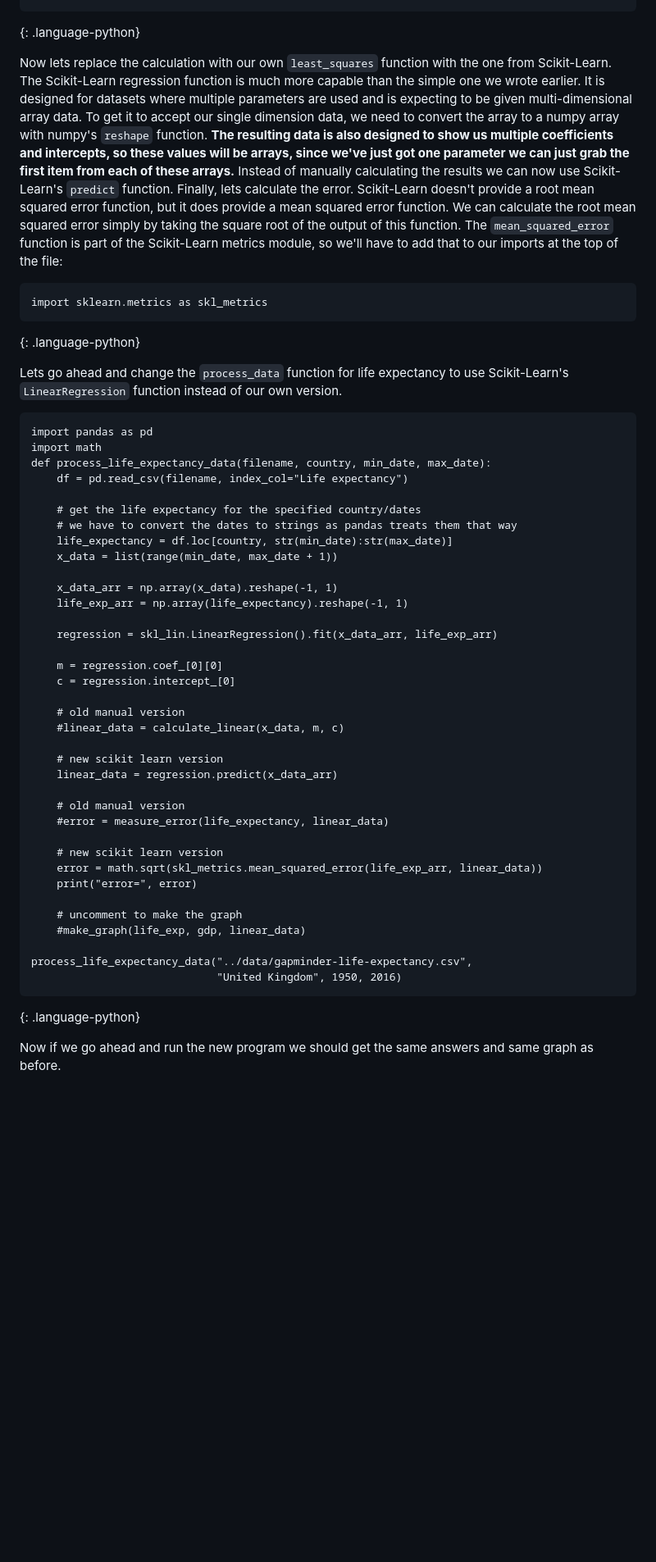
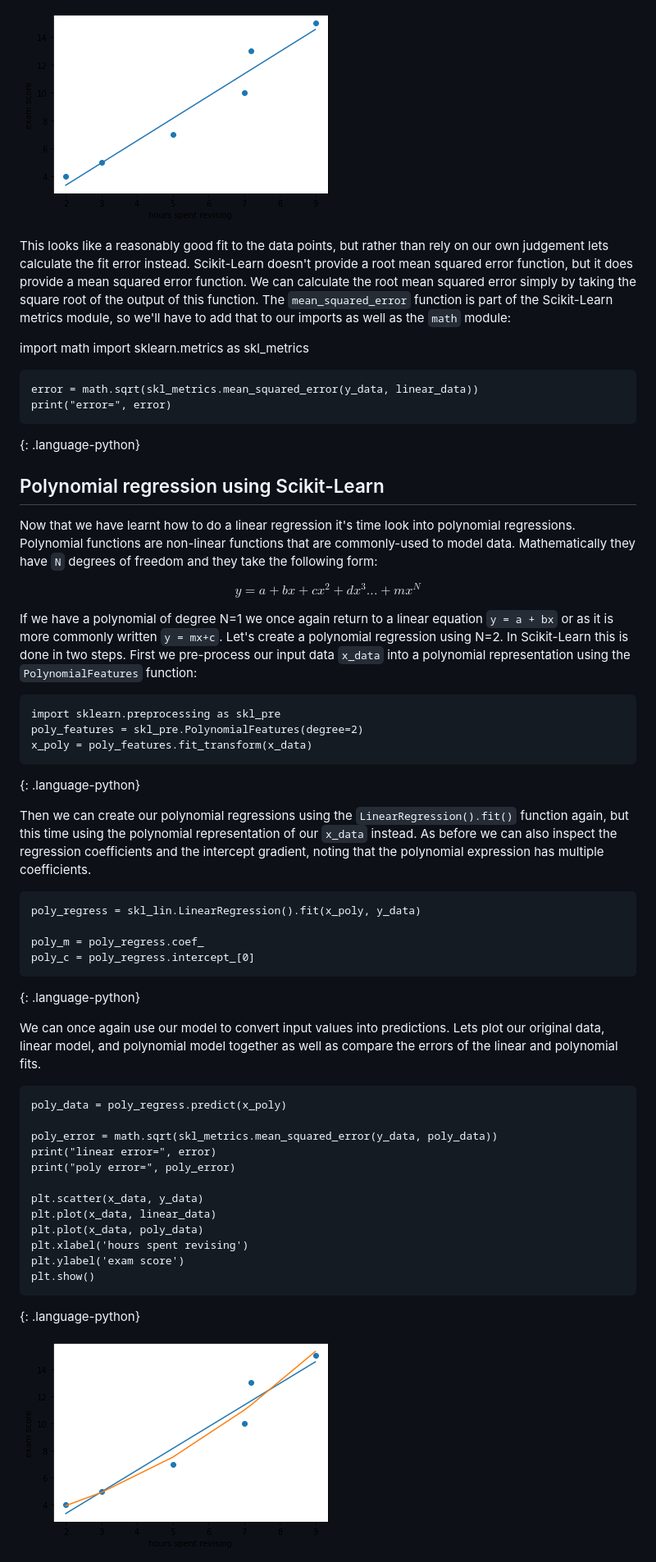
Before and after one commit to NOC-OI/machine-learning-novice-sklearn, a Markdown page: episodes/02-regression.md, the part around one of its changes. Shown at 82% size. Drawn GitHub-style; pictures changed too: fig/regression_both.png (added), fig/regression_linear.png (added); blank space fills up the shorter version.

Commit message:
Updated version of regression, minor changes

```diff
--- a/episodes/02-regression.md
+++ b/episodes/02-regression.md
@@ -47,58 +110,61 @@ import sklearn.linear_model as skl_lin
+![Linear regression of our dataset](../fig/regression_linear.png)
+
+
+This looks like a reasonably good fit to the data points, but rather than rely on our own judgement lets calculate the fit error instead. Scikit-Learn doesn't provide a root mean squared error function, but it does provide a mean squared error function. We can calculate the root mean squared error simply by taking the square root of the output of this function. The `mean_squared_error` function is part of the Scikit-Learn metrics module, so we'll have to add that to our imports as well as the `math` module:
+
+import math
+import sklearn.metrics as skl_metrics
+
+~~~
+error = math.sqrt(skl_metrics.mean_squared_error(y_data, linear_data))
+print("error=", error)
 ~~~
 {: .language-python}
 
 
-Now lets replace the calculation with our own `least_squares` function with the one from Scikit-Learn. The Scikit-Learn regression function is much more capable than the simple one we wrote earlier. It is designed for datasets where multiple parameters are used and is expecting to be given multi-dimensional array data. To get it to accept our single dimension data, we need to convert the array to a numpy array with numpy's `reshape` function. **The resulting data is also designed to show us multiple coefficients and intercepts, so these values will be arrays, since we've just got one parameter we can just grab the first item from each of these arrays.** Instead of manually calculating the results we can now use Scikit-Learn's `predict` function. Finally, lets calculate the error. Scikit-Learn doesn't provide a root mean squared error function, but it does provide a mean squared error function. We can calculate the root mean squared error simply by taking the square root of the output of this function. The `mean_squared_error` function is part of the Scikit-Learn metrics module, so we'll have to add that to our imports at the top of the file:
+## Polynomial regression using Scikit-Learn
+
+Now that we have learnt how to do a linear regression it's time look into polynomial regressions. Polynomial functions are non-linear functions that are commonly-used to model data. Mathematically they have `N` degrees of freedom and they take the following form:
+
+$$y = a + bx + cx^2 + dx^3 ... + mx^N$$
+
+If we have a polynomial of degree N=1 we once again return to a linear equation `y = a + bx` or as it is more commonly written `y = mx+c`. Let's create a polynomial regression using N=2. In Scikit-Learn this is done in two steps. First we pre-process our input data `x_data` into a polynomial representation using the `PolynomialFeatures` function:
 
 ~~~
-import sklearn.metrics as skl_metrics
+import sklearn.preprocessing as skl_pre
+poly_features = skl_pre.PolynomialFeatures(degree=2)
+x_poly = poly_features.fit_transform(x_data)
 ~~~
 {: .language-python}
 
-
-Lets go ahead and change the `process_data` function for life expectancy to use Scikit-Learn's `LinearRegression` function instead of our own version.
+Then we can create our polynomial regressions using the `LinearRegression().fit()` function again, but this time using the polynomial representation of our `x_data` instead. As before we can also inspect the regression coefficients and the intercept gradient, noting that the polynomial expression has multiple coefficients.
 
 ~~~
-import pandas as pd
-import math
-def process_life_expectancy_data(filename, country, min_date, max_date):
-    df = pd.read_csv(filename, index_col="Life expectancy")
+poly_regress = skl_lin.LinearRegression().fit(x_poly, y_data)
 
-    # get the life expectancy for the specified country/dates
-    # we have to convert the dates to strings as pandas treats them that way
-    life_expectancy = df.loc[country, str(min_date):str(max_date)]
-    x_data = list(range(min_date, max_date + 1))
-
-    x_data_arr = np.array(x_data).reshape(-1, 1)
-    life_exp_arr = np.array(life_expectancy).reshape(-1, 1)
-
-    regression = skl_lin.LinearRegression().fit(x_data_arr, life_exp_arr)
-
-    m = regression.coef_[0][0]
-    c = regression.intercept_[0]
-
-    # old manual version
-    #linear_data = calculate_linear(x_data, m, c)
-
-    # new scikit learn version
-    linear_data = regression.predict(x_data_arr)
-
-    # old manual version
-    #error = measure_error(life_expectancy, linear_data)
-
-    # new scikit learn version
-    error = math.sqrt(skl_metrics.mean_squared_error(life_exp_arr, linear_data))
-    print("error=", error)
-
-    # uncomment to make the graph
-    #make_graph(life_exp, gdp, linear_data)
-
-process_life_expectancy_data("../data/gapminder-life-expectancy.csv",
-                             "United Kingdom", 1950, 2016)
+poly_m = poly_regress.coef_
+poly_c = poly_regress.intercept_[0]
 ~~~
 {: .language-python}
 
+We can once again use our model to convert input values into predictions. Lets plot our original data, linear model, and polynomial model together as well as compare the errors of the linear and polynomial fits.
 
-Now if we go ahead and run the new program we should get the same answers and same graph as before.
+~~~
+poly_data = poly_regress.predict(x_poly)
+
+poly_error = math.sqrt(skl_metrics.mean_squared_error(y_data, poly_data))
+print("linear error=", error)
+print("poly error=", poly_error)
+
+plt.scatter(x_data, y_data)
+plt.plot(x_data, linear_data)
+plt.plot(x_data, poly_data)
+plt.xlabel('hours spent revising')
+plt.ylabel('exam score')
+plt.show()
+~~~
+{: .language-python}
+
+![Comparison of the regressions of our dataset](../fig/regression_both.png)
 
 
```
Also changed, not shown: other parts of episodes/02-regression.md (+94 -208 lines), episodes/03-classification.md (+6 -6 lines), episodes/05-dimensionality-reduction.md (+3 -1 lines), fig/regression_example.png (added), fig/regression_inspect.png (added), fig/regression_new_data.png (added).
